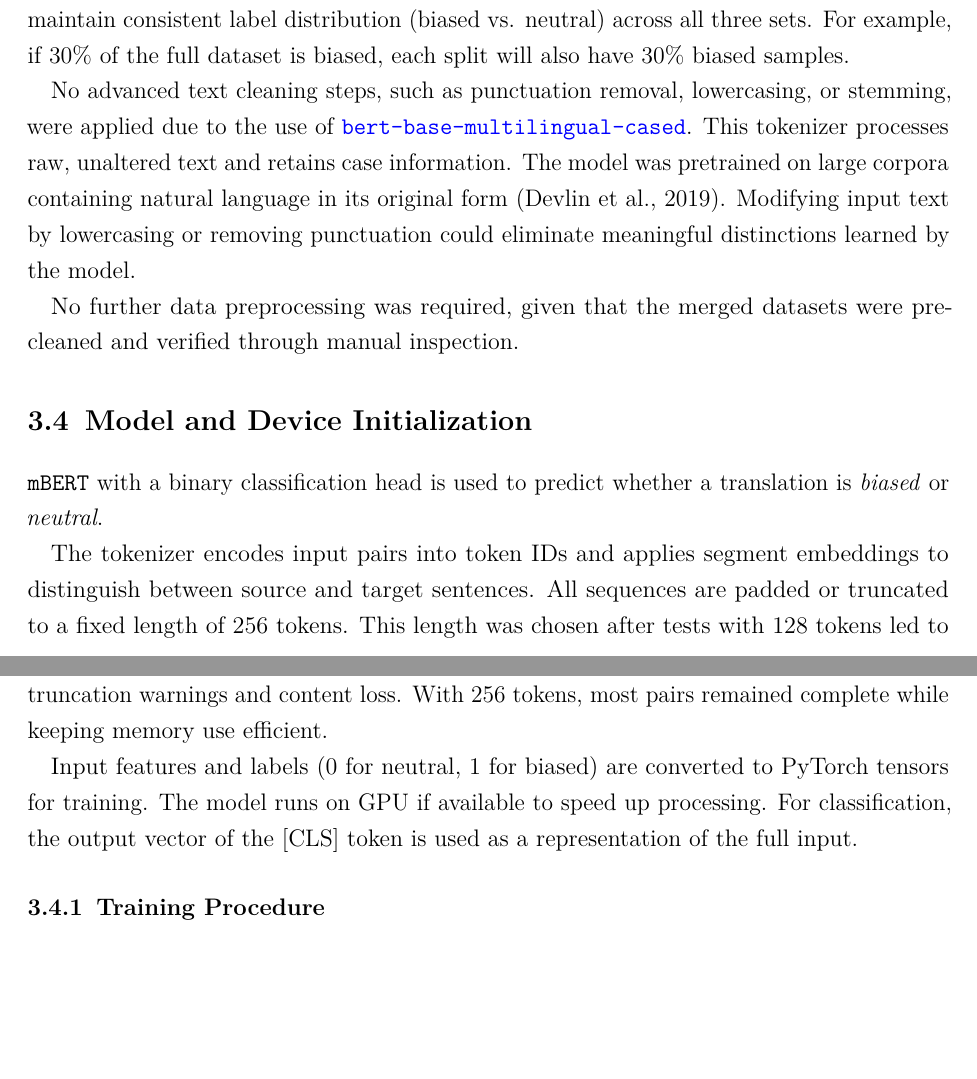
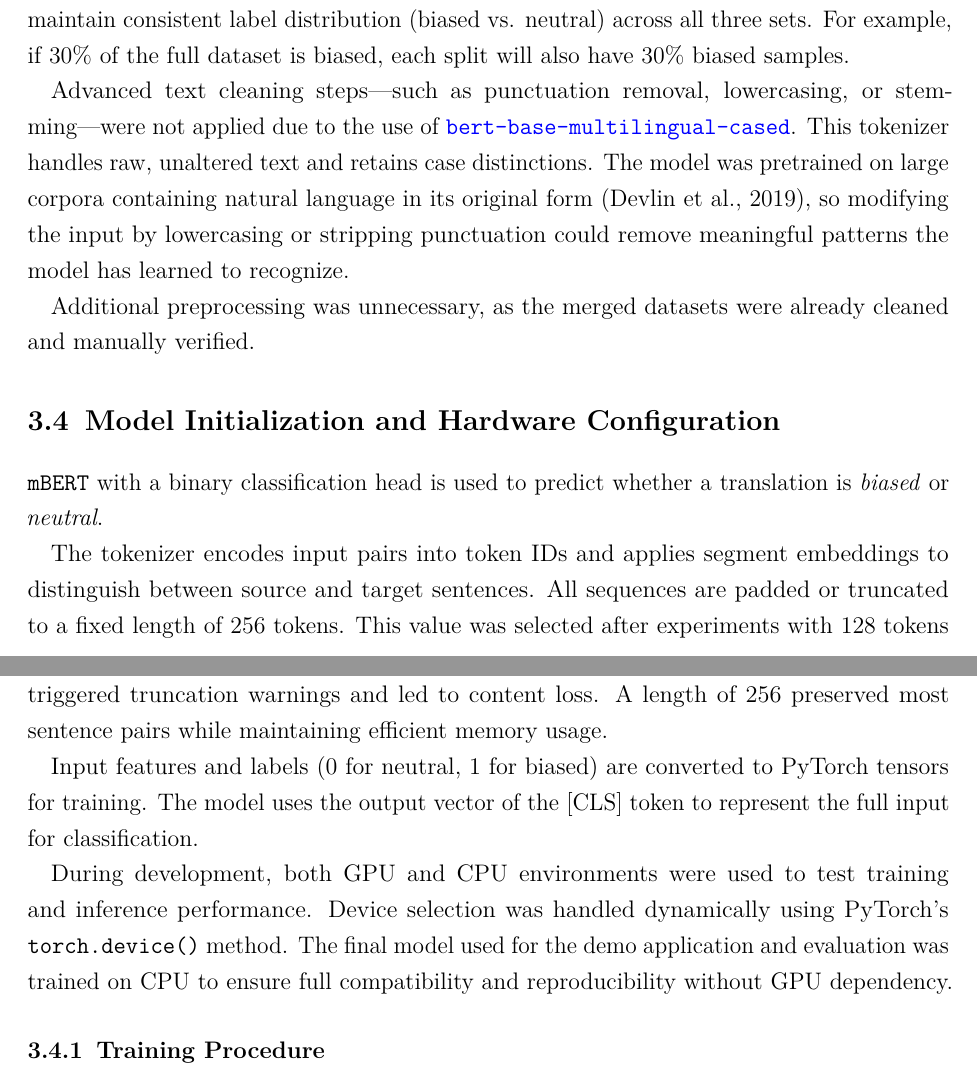
Before and after one commit to phmkhali/bias-detector-en-de, a LaTeX thesis (thesis/main.tex, which reads thesis/Chapters/methodology.tex): two parts of pages 37 and 38 of 59, joined at a grey line, cut so that both start at the same text, the shorter picture padded with empty space. Compiled offline with pdfLaTeX.

```diff
--- a/thesis/Chapters/methodology.tex
+++ b/thesis/Chapters/methodology.tex
@@ -98,17 +98,18 @@
 \section{Data Pre-processing}
     The dataset is partitioned into training (80\%), validation (10\%), and test (10\%) subsets. This splitting ratio follows established practices commonly employed in ML experiments \parencite{bahetiTrainTestValidation2021}. It provides enough samples for the model to learn general patterns while reserving separate subsets for tuning and final evaluation. Stratified sampling was used to maintain consistent label distribution (biased vs. neutral) across all three sets. For example, if 30\% of the full dataset is biased, each split will also have 30\% biased samples.
 
-    No advanced text cleaning steps, such as punctuation removal, lowercasing, or stemming, were applied due to the use of \href{https://huggingface.co/google-bert/bert-base-multilingual-cased}{\texttt{bert-base-multilingual-cased}}. This tokenizer processes raw, unaltered text and retains case information. The model was pretrained on large corpora containing natural language in its original form \parencite{devlinBERTPretrainingDeep2019}. Modifying input text by lowercasing or removing punctuation could eliminate meaningful distinctions learned by the model.
+    Advanced text cleaning steps—such as punctuation removal, lowercasing, or stemming—were not applied due to the use of \href{https://huggingface.co/google-bert/bert-base-multilingual-cased}{\texttt{bert-base-multilingual-cased}}. This tokenizer handles raw, unaltered text and retains case distinctions. The model was pretrained on large corpora containing natural language in its original form \parencite{devlinBERTPretrainingDeep2019}, so modifying the input by lowercasing or stripping punctuation could remove meaningful patterns the model has learned to recognize.
 
-    No further data preprocessing was required, given that the merged datasets were pre-cleaned and verified through manual inspection.
+    Additional preprocessing was unnecessary, as the merged datasets were already cleaned and manually verified.
 
-\section{Model and Device Initialization}
-% device
+\section{Model Initialization and Hardware Configuration}
     \texttt{mBERT} with a binary classification head is used to predict whether a translation is \textit{biased} or \textit{neutral}.
 
-    The tokenizer encodes input pairs into token IDs and applies segment embeddings to distinguish between source and target sentences. All sequences are padded or truncated to a fixed length of 256 tokens. This length was chosen after tests with 128 tokens led to truncation warnings and content loss. With 256 tokens, most pairs remained complete while keeping memory use efficient.
+    The tokenizer encodes input pairs into token IDs and applies segment embeddings to distinguish between source and target sentences. All sequences are padded or truncated to a fixed length of 256 tokens. This value was selected after experiments with 128 tokens triggered truncation warnings and led to content loss. A length of 256 preserved most sentence pairs while maintaining efficient memory usage.
 
-    Input features and labels (0 for neutral, 1 for biased) are converted to PyTorch tensors for training. The model runs on GPU if available to speed up processing. For classification, the output vector of the [CLS] token is used as a representation of the full input.
+    Input features and labels (0 for neutral, 1 for biased) are converted to PyTorch tensors for training. The model uses the output vector of the [CLS] token to represent the full input for classification.
+
+    During development, both GPU and CPU environments were used to test training and inference performance. Device selection was handled dynamically using PyTorch’s \texttt{torch.device()} method. The final model used for the demo application and evaluation was trained on CPU to ensure full compatibility and reproducibility without GPU dependency.
 
 \subsection{Training Procedure}
     Each dataset is instantiated using a custom \texttt{BiasDataset} class, which receives a dataframe and a tokenizer. This class encodes EN-DE sentence pairs and their corresponding labels into tensors suitable for model input.
```
Also changed, not shown: thesis/Chapters/related_work.tex (+1 -1 lines), thesis/main.pdf, thesis/Chapters/methodology.tex (2 more changed lines).
